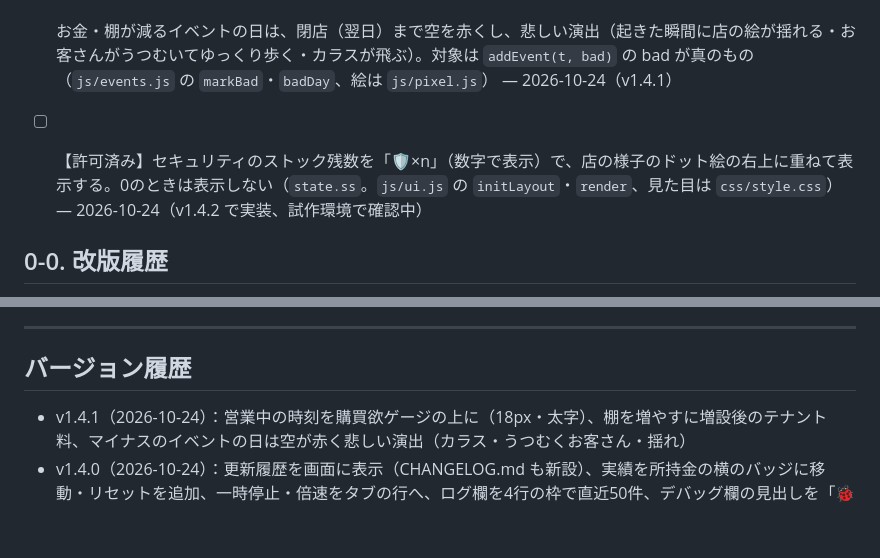
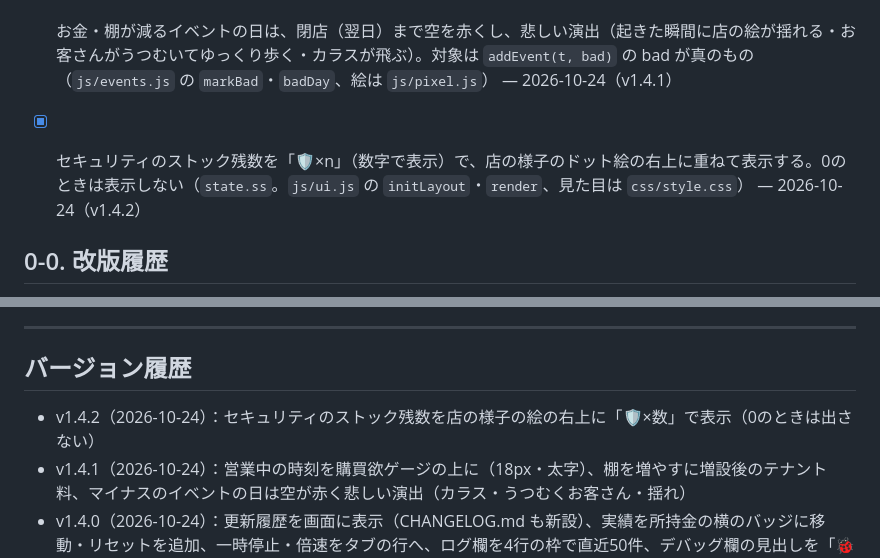
Before and after one commit to Chikuwa1014/chikugames, a Markdown page: shop-sim/claude/未実装タスク.md, 2 parts joined by grey strips. GitHub-like rendering; blank space fills up the shorter version.

Commit message:
ちいさなお店 v1.4.2：未実装タスクを完了に
Co-Authored-By: Claude Opus 5.5 <noreply@anthropic.com>
Claude-Session: https://claude.ai/code/session_01S2Dy3tmDxfuCJh9YSbHHXv

```diff
--- a/shop-sim/claude/未実装タスク.md
+++ b/shop-sim/claude/未実装タスク.md
@@ -36,7 +36,7 @@
 - [x] 営業中の現在時刻（営業タブの `.hint`「営業中 9:12（9:00〜19:00）」）を購買欲ゲージの上に移し、目立つ表示にする（`js/ui.js` の `render`・`initLayout`、見た目は `css/style.css`） — 2026-10-24（v1.4.1。デバッグ報告から）
 - [x] お金・棚が減るイベントの日は、閉店（翌日）まで空を赤くし、悲しい演出（起きた瞬間に店の絵が揺れる・お客さんがうつむいてゆっくり歩く・カラスが飛ぶ）。対象は `addEvent(t, bad)` の bad が真のもの（`js/events.js` の `markBad`・`badDay`、絵は `js/pixel.js`） — 2026-10-24（v1.4.1）
 
-- [ ] 【許可済み】セキュリティのストック残数を「🛡×n」（数字で表示）で、店の様子のドット絵の右上に重ねて表示する。0のときは表示しない（`state.ss`。`js/ui.js` の `initLayout`・`render`、見た目は `css/style.css`） — 2026-10-24（v1.4.2 で実装、試作環境で確認中）
+- [x] セキュリティのストック残数を「🛡×n」（数字で表示）で、店の様子のドット絵の右上に重ねて表示する。0のときは表示しない（`state.ss`。`js/ui.js` の `initLayout`・`render`、見た目は `css/style.css`） — 2026-10-24（v1.4.2）
 
 ## 0-0. 改版履歴
 - [x] ゲーム画面に「更新履歴」を表示する（つくれ！おでん横丁と同じ形式：最新版だけ表示し、過去の分は「過去の更新履歴」を開いて見る）。`CHANGELOG.md` も作る — 2026-10-24（v1.4.0）
@@ -131,6 +131,7 @@
 ---
 
 ## バージョン履歴
+- v1.4.2（2026-10-24）：セキュリティのストック残数を店の様子の絵の右上に「🛡×数」で表示（0のときは出さない）
 - v1.4.1（2026-10-24）：営業中の時刻を購買欲ゲージの上に（18px・太字）、棚を増やすに増設後のテナント料、マイナスのイベントの日は空が赤く悲しい演出（カラス・うつむくお客さん・揺れ）
 - v1.4.0（2026-10-24）：更新履歴を画面に表示（CHANGELOG.md も新設）、実績を所持金の横のバッジに移動・リセットを追加、一時停止・倍速をタブの行へ、ログ欄を4行の枠で直近50件、デバッグ欄の見出しを「🐞 デバッグ」に
 - v1.3.0（2026-10-24）：実績（累計売上・営業・貯金・インフェルノの18個。設定タブに一覧、やり直しても消えない）、季節を実際の1年と同じ3ヶ月ごとに（1ヶ月目＝4月）、日付に暦の月を表示
```
